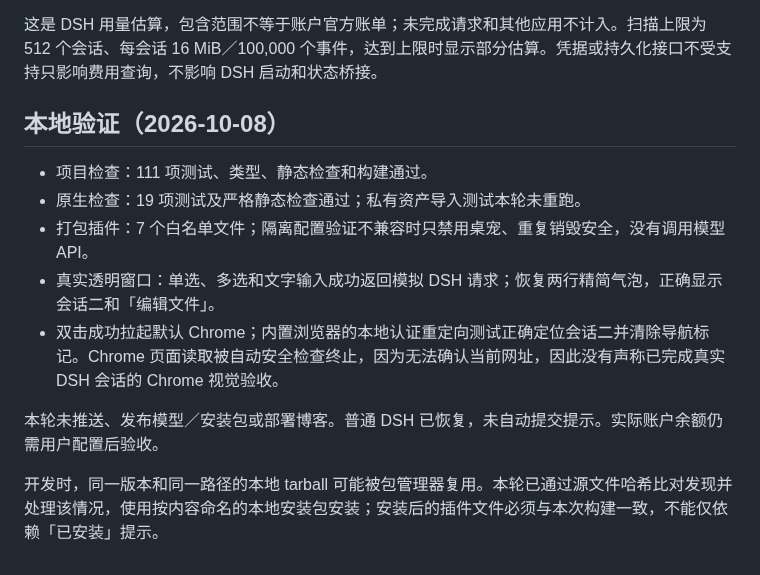
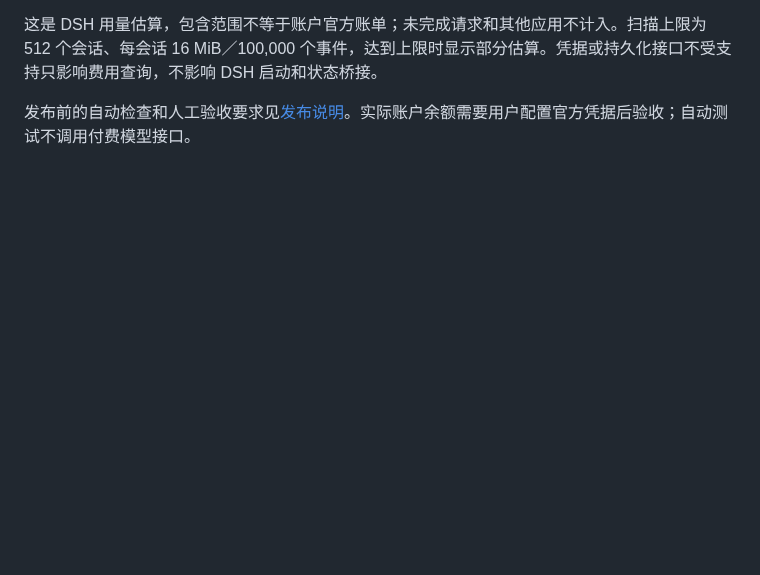
Before and after one commit to StarCried/starlite-dsh, a Markdown page: docs/companion-interactions.md, the part around the change. Rendered like a GitHub page; blank space fills up the shorter version.

Commit message:
docs(users): remove stale pre-build and session validation notes

```diff
--- a/docs/companion-interactions.md
+++ b/docs/companion-interactions.md
@@ -30,14 +30,4 @@ Inochi2D 和 VRM 都使用同一个桌宠气泡层。状态协议 v1 增加可
 
 这是 DSH 用量估算，包含范围不等于账户官方账单；未完成请求和其他应用不计入。扫描上限为 512 个会话、每会话 16 MiB／100,000 个事件，达到上限时显示部分估算。凭据或持久化接口不受支持只影响费用查询，不影响 DSH 启动和状态桥接。
 
-## 本地验证（2026-10-08）
-
-- 项目检查：111 项测试、类型、静态检查和构建通过。
-- 原生检查：19 项测试及严格静态检查通过；私有资产导入测试本轮未重跑。
-- 打包插件：7 个白名单文件；隔离配置验证不兼容时只禁用桌宠、重复销毁安全，没有调用模型 API。
-- 真实透明窗口：单选、多选和文字输入成功返回模拟 DSH 请求；恢复两行精简气泡，正确显示会话二和「编辑文件」。
-- 双击成功拉起默认 Chrome；内置浏览器的本地认证重定向测试正确定位会话二并清除导航标记。Chrome 页面读取被自动安全检查终止，因为无法确认当前网址，因此没有声称已完成真实 DSH 会话的 Chrome 视觉验收。
-
-本轮未推送、发布模型／安装包或部署博客。普通 DSH 已恢复，未自动提交提示。实际账户余额仍需用户配置后验收。
-
-开发时，同一版本和同一路径的本地 tarball 可能被包管理器复用。本轮已通过源文件哈希比对发现并处理该情况，使用按内容命名的本地安装包安装；安装后的插件文件必须与本次构建一致，不能仅依赖「已安装」提示。
+发布前的自动检查和人工验收要求见[发布说明](release.md)。实际账户余额需要用户配置官方凭据后验收；自动测试不调用付费模型接口。
```
Also changed, not shown: docs/user-guide.md (+2 -2 lines).
